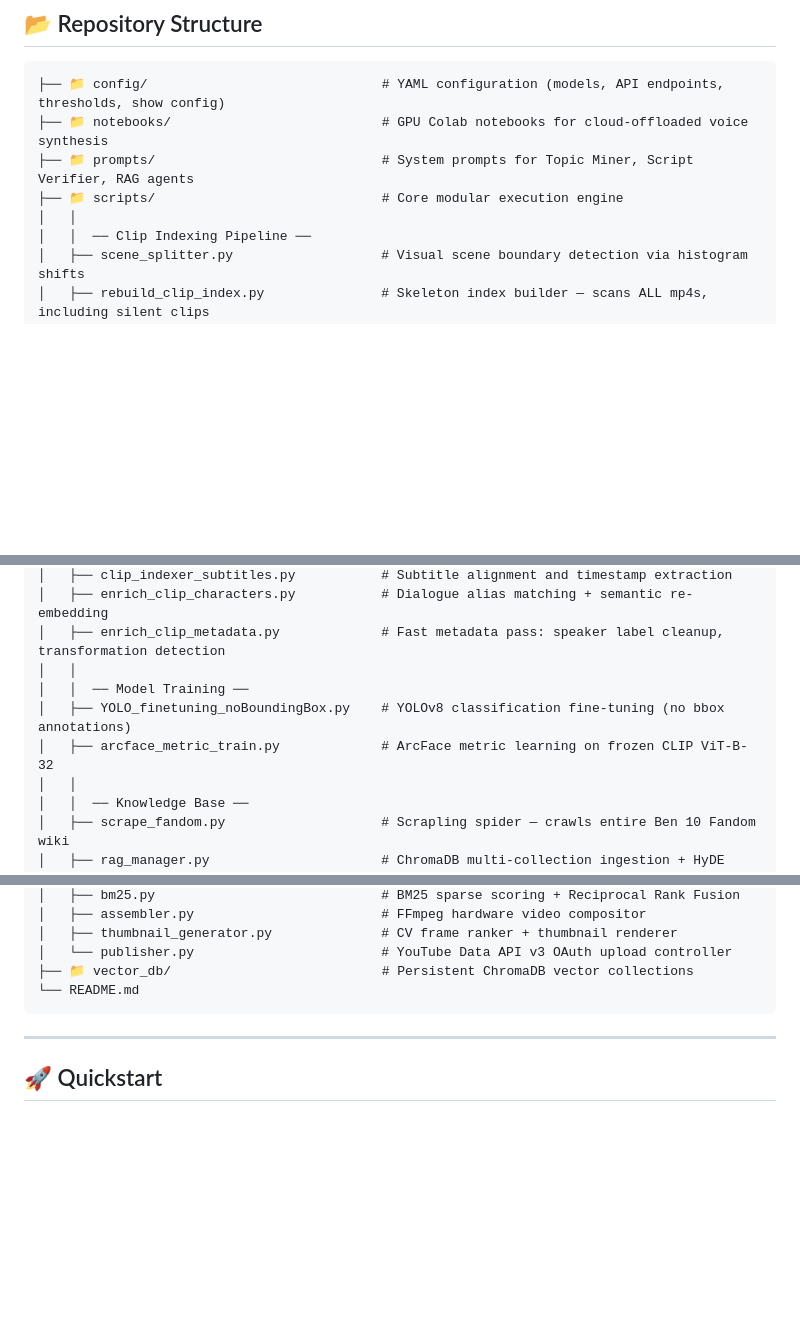
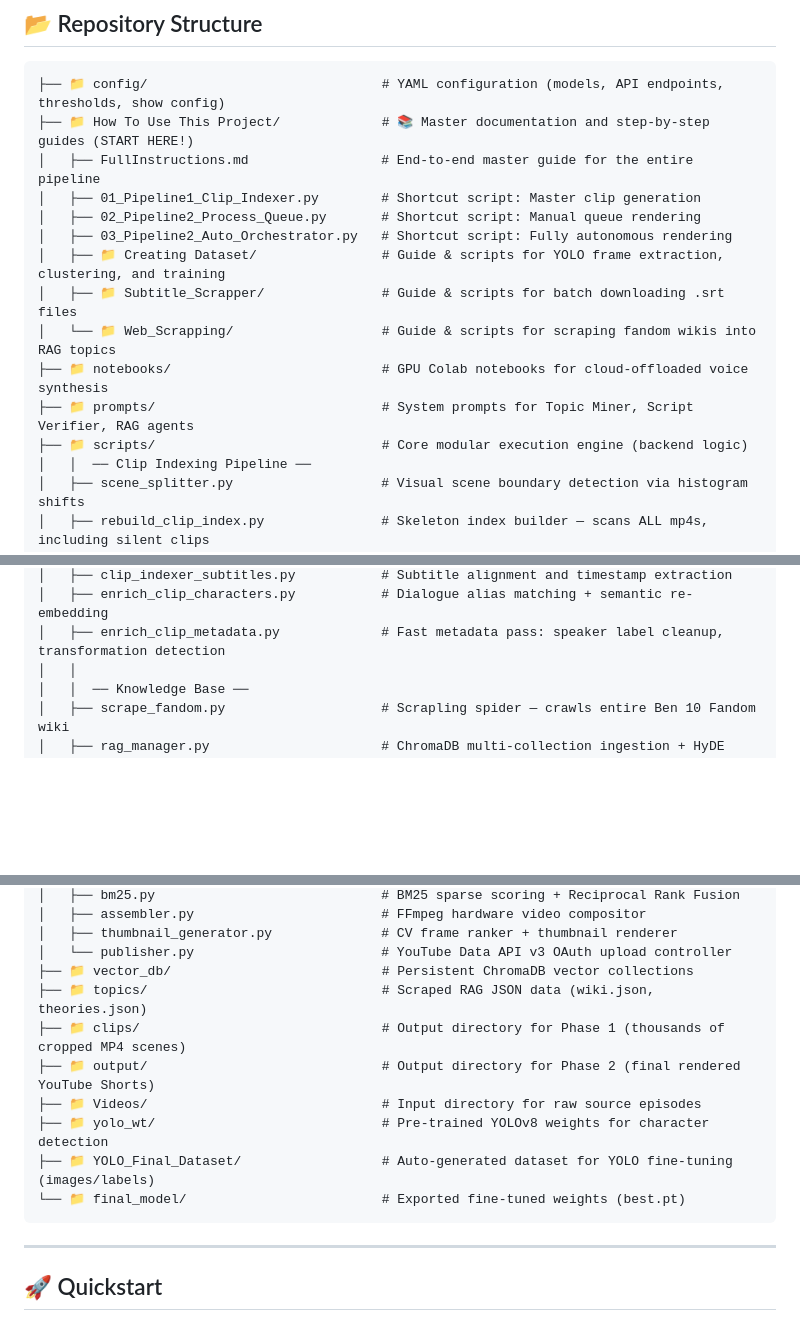
Before and after one commit to 25bda095-droid/AutomationPipeline, a Markdown page: README.md, 3 parts joined by grey strips. Drawn GitHub-style; blank space fills up the shorter version.

Commit message:
some correction made and readme repo structure updated

````diff
--- a/README.md
+++ b/README.md
@@ -177,10 +177,17 @@ On top of the fused RRF base score, `clip_matcher.py` applies intent-classified
 
 ```text
 ├── 📁 config/                              # YAML configuration (models, API endpoints, thresholds, show config)
+├── 📁 How To Use This Project/             # 📚 Master documentation and step-by-step guides (START HERE!)
+│   ├── FullInstructions.md                 # End-to-end master guide for the entire pipeline
+│   ├── 01_Pipeline1_Clip_Indexer.py        # Shortcut script: Master clip generation
+│   ├── 02_Pipeline2_Process_Queue.py       # Shortcut script: Manual queue rendering
+│   ├── 03_Pipeline2_Auto_Orchestrator.py   # Shortcut script: Fully autonomous rendering
+│   ├── 📁 Creating Dataset/                # Guide & scripts for YOLO frame extraction, clustering, and training
+│   ├── 📁 Subtitle_Scrapper/               # Guide & scripts for batch downloading .srt files
+│   └── 📁 Web_Scrapping/                   # Guide & scripts for scraping fandom wikis into RAG topics
 ├── 📁 notebooks/                           # GPU Colab notebooks for cloud-offloaded voice synthesis
 ├── 📁 prompts/                             # System prompts for Topic Miner, Script Verifier, RAG agents
-├── 📁 scripts/                             # Core modular execution engine
-│   │
+├── 📁 scripts/                             # Core modular execution engine (backend logic)
 │   │  ── Clip Indexing Pipeline ──
 │   ├── scene_splitter.py                   # Visual scene boundary detection via histogram shifts
 │   ├── rebuild_clip_index.py               # Skeleton index builder — scans ALL mp4s, including silent clips
@@ -192,10 +199,6 @@ On top of the fused RRF base score, `clip_matcher.py` applies intent-classified
 │   ├── clip_indexer_subtitles.py           # Subtitle alignment and timestamp extraction
 │   ├── enrich_clip_characters.py           # Dialogue alias matching + semantic re-embedding
 │   ├── enrich_clip_metadata.py             # Fast metadata pass: speaker label cleanup, transformation detection
-│   │
-│   │  ── Model Training ──
-│   ├── YOLO_finetuning_noBoundingBox.py    # YOLOv8 classification fine-tuning (no bbox annotations)
-│   ├── arcface_metric_train.py             # ArcFace metric learning on frozen CLIP ViT-B-32
 │   │
 │   │  ── Knowledge Base ──
 │   ├── scrape_fandom.py                    # Scrapling spider — crawls entire Ben 10 Fandom wiki
@@ -215,7 +218,13 @@ On top of the fused RRF base score, `clip_matcher.py` applies intent-classified
 │   ├── thumbnail_generator.py              # CV frame ranker + thumbnail renderer
 │   └── publisher.py                        # YouTube Data API v3 OAuth upload controller
 ├── 📁 vector_db/                           # Persistent ChromaDB vector collections
-└── README.md
+├── 📁 topics/                              # Scraped RAG JSON data (wiki.json, theories.json)
+├── 📁 clips/                               # Output directory for Phase 1 (thousands of cropped MP4 scenes)
+├── 📁 output/                              # Output directory for Phase 2 (final rendered YouTube Shorts)
+├── 📁 Videos/                              # Input directory for raw source episodes
+├── 📁 yolo_wt/                             # Pre-trained YOLOv8 weights for character detection
+├── 📁 YOLO_Final_Dataset/                  # Auto-generated dataset for YOLO fine-tuning (images/labels)
+└── 📁 final_model/                         # Exported fine-tuned weights (best.pt)
 ```
 
 ---
````
Also changed, not shown: How To Use This Project/Web_Scrapping/instruction.md (+3 -3 lines).
